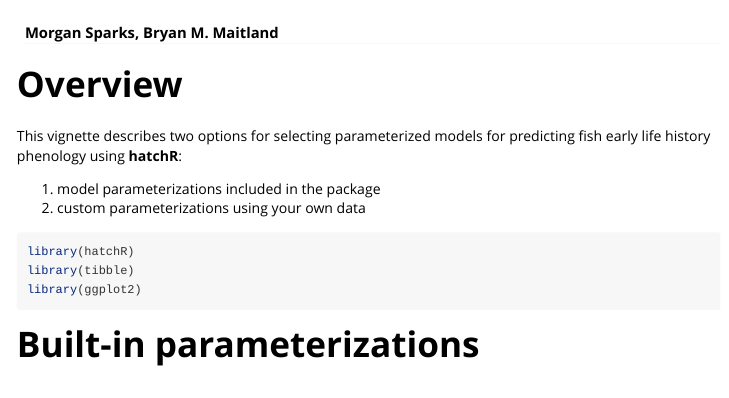
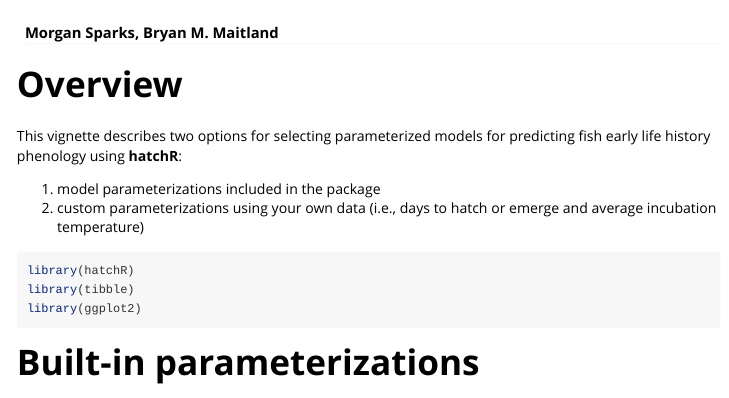
Before and after one commit to bmait101/hatchR, an R Markdown document (vignettes/Parameterize_models.Rmd): the page in a window 1100 px wide, from its top. Rendered offline with R 4.5, knitr and Pandoc, with nearby package versions; a font, style sheet, LaTeX package, included part or bibliography that could not be used is replaced or left out.

Commit message:
Copy edits; closes #19

````diff
--- a/vignettes/Parameterize_models.Rmd
+++ b/vignettes/Parameterize_models.Rmd
@@ -32,7 +32,7 @@ library(ggplot2)
 This vignette describes two options for selecting parameterized models for predicting fish early life history phenology using **hatchR**:
 
 1.  model parameterizations included in the package
-2.  custom parameterizations using your own data
+2.  custom parameterizations using your own data (i.e., days to hatch or emerge and average incubation temperature)
 
 ```{r, eval = FALSE}
 library(hatchR)
````
